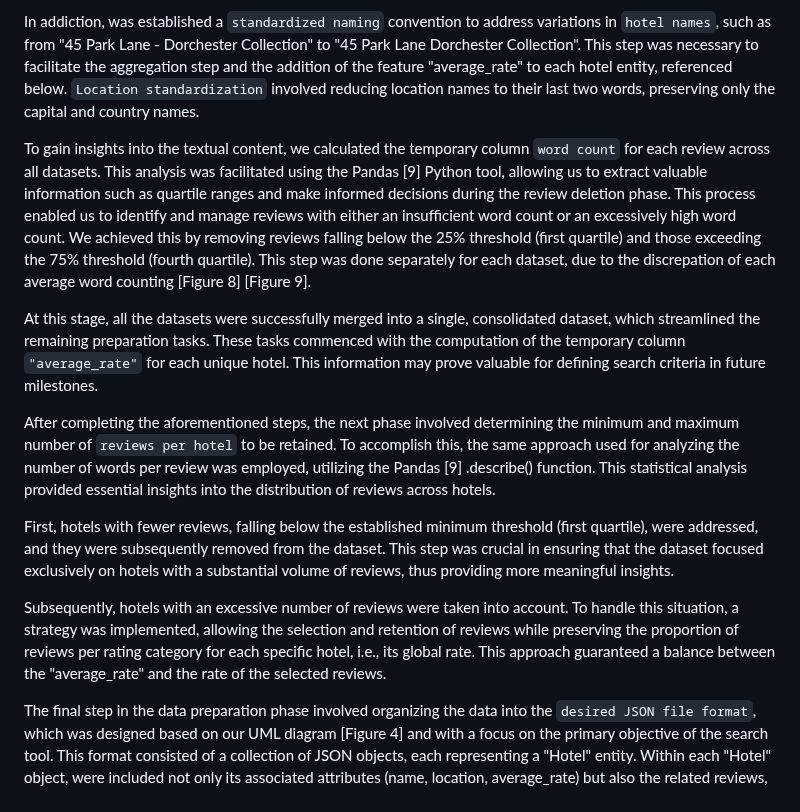
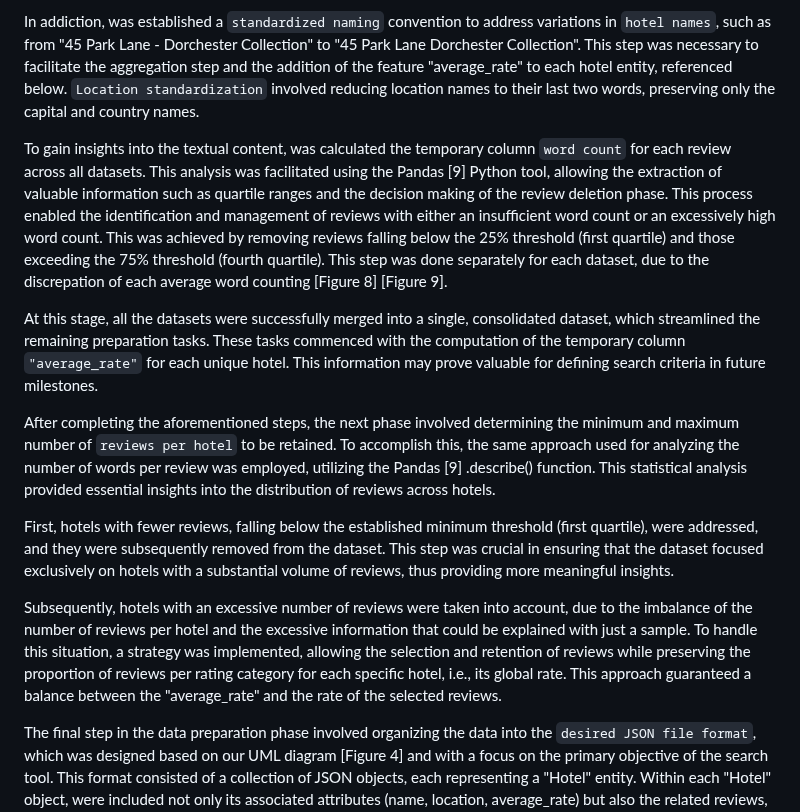
Before and after one commit to Fabio-A-Sa/Privago, a Markdown page: milestone_1_report.md, the part around one of its changes. Rendered like a GitHub page.

```diff
--- a/milestone_1_report.md
+++ b/milestone_1_report.md
@@ -55,7 +58,7 @@ With the data cleaned, attention was turned to ``attribute normalization``. Give
 
 In addiction, was established a ``standardized naming`` convention to address variations in ``hotel names``, such as from "45 Park Lane - Dorchester Collection" to "45 Park Lane Dorchester Collection". This step was necessary to facilitate the aggregation step and the addition of the feature "average_rate" to each hotel entity, referenced below. ``Location standardization`` involved reducing location names to their last two words, preserving only the capital and country names.
 
-To gain insights into the textual content, we calculated the temporary column `word count` for each review across all datasets. This analysis was facilitated using the Pandas [9] Python tool, allowing us to extract valuable information such as quartile ranges and make informed decisions during the review deletion phase. This process enabled us to identify and manage reviews with either an insufficient word count or an excessively high word count. We achieved this by removing reviews falling below the 25% threshold (first quartile) and those exceeding the 75% threshold (fourth quartile). This step was done separately for each dataset, due to the discrepation of each average word counting [Figure 8] [Figure 9].
+To gain insights into the textual content, was calculated the temporary column `word count` for each review across all datasets. This analysis was facilitated using the Pandas [9] Python tool, allowing the extraction of valuable information such as quartile ranges and the decision making of the review deletion phase. This process enabled the identification and management of reviews with either an insufficient word count or an excessively high word count. This was achieved by removing reviews falling below the 25% threshold (first quartile) and those exceeding the 75% threshold (fourth quartile). This step was done separately for each dataset, due to the discrepation of each average word counting [Figure 8] [Figure 9].
 
 At this stage, all the datasets were successfully merged into a single, consolidated dataset, which streamlined the remaining preparation tasks. These tasks commenced with the computation of the temporary column ``"average_rate"`` for each unique hotel. This information may prove valuable for defining search criteria in future milestones.
 
@@ -63,7 +66,7 @@ After completing the aforementioned steps, the next phase involved determining t
 
 First, hotels with fewer reviews, falling below the established minimum threshold (first quartile), were addressed, and they were subsequently removed from the dataset. This step was crucial in ensuring that the dataset focused exclusively on hotels with a substantial volume of reviews, thus providing more meaningful insights.
 
-Subsequently, hotels with an excessive number of reviews were taken into account. To handle this situation, a strategy was implemented, allowing the selection and retention of reviews while preserving the proportion of reviews per rating category for each specific hotel, i.e., its global rate. This approach guaranteed a balance between the "average_rate" and the rate of the selected reviews.
+Subsequently, hotels with an excessive number of reviews were taken into account, due to the imbalance of the number of reviews per hotel and the excessive information that could be explained with just a sample. To handle this situation, a strategy was implemented, allowing the selection and retention of reviews while preserving the proportion of reviews per rating category for each specific hotel, i.e., its global rate. This approach guaranteed a balance between the "average_rate" and the rate of the selected reviews.
 
 The final step in the data preparation phase involved organizing the data into the ``desired JSON file format``, which was designed based on our UML diagram [Figure 4] and with a focus on the primary objective of the search tool. This format consisted of a collection of JSON objects, each representing a "Hotel" entity. Within each "Hotel" object, were included not only its associated attributes (name, location, average_rate) but also the related reviews, presented as JSON objects themselves. Each review has a corresponding text, rate and submission date.
 
```
Also changed, not shown: other parts of milestone_1_report.md (+10 -7 lines).
